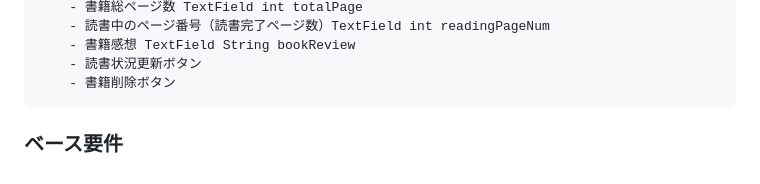
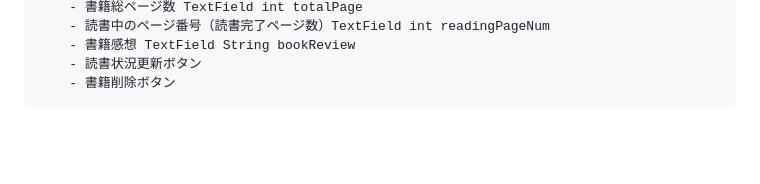
Before and after one commit to FlutterKaigi/conference-handson-2025, a Markdown page: docs/prompt_memo.md, the part around the change. Drawn GitHub-style; blank space fills up the shorter version.

Commit message:
不要な見出しを削除

````diff
--- a/docs/prompt_memo.md
+++ b/docs/prompt_memo.md
@@ -101,6 +101,3 @@ _`ホーム画面`だけでなく、読書中書籍情報の`設定画面`や`
     - 読書状況更新ボタン
     - 書籍削除ボタン
 ```
-
-
-### **ベース要件**
````
